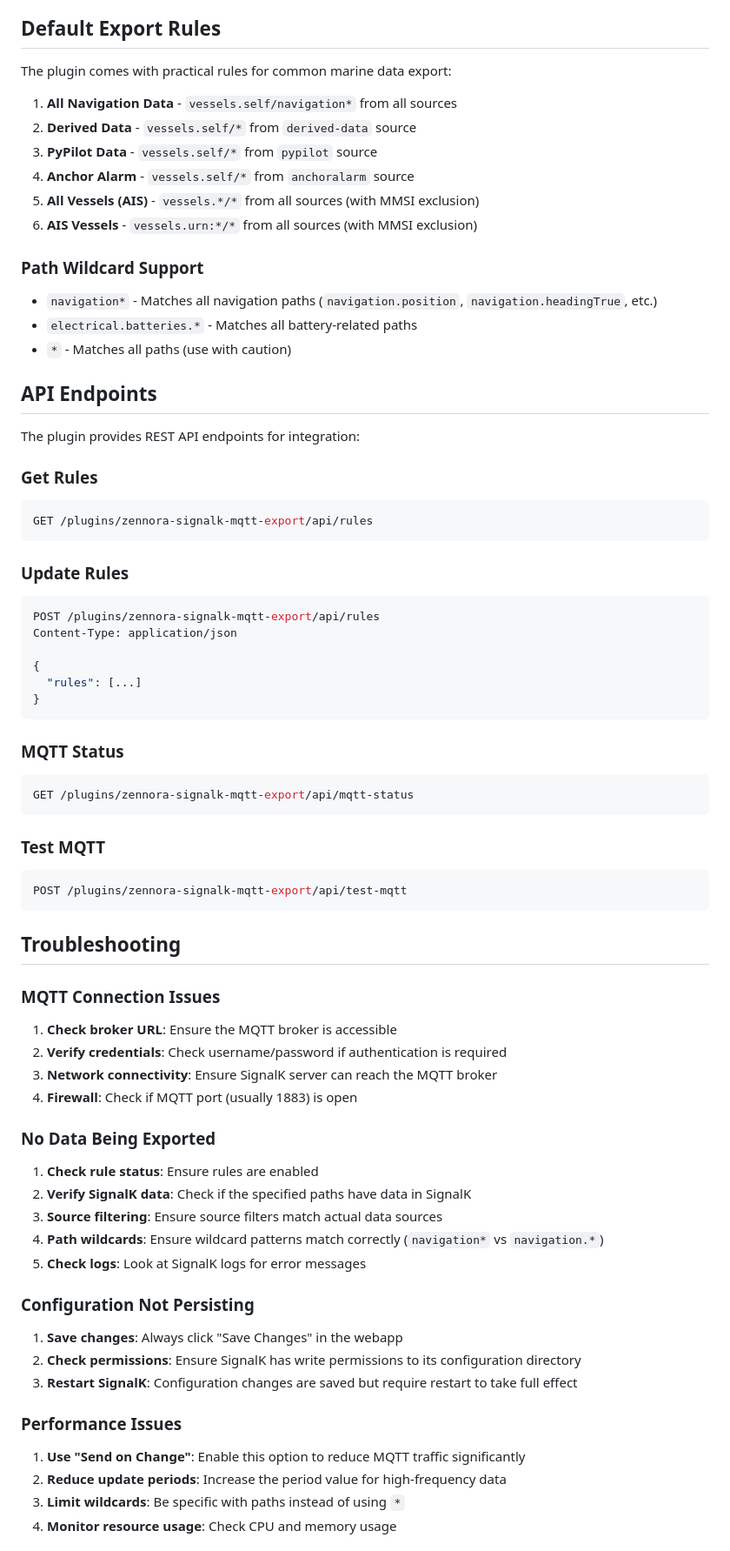
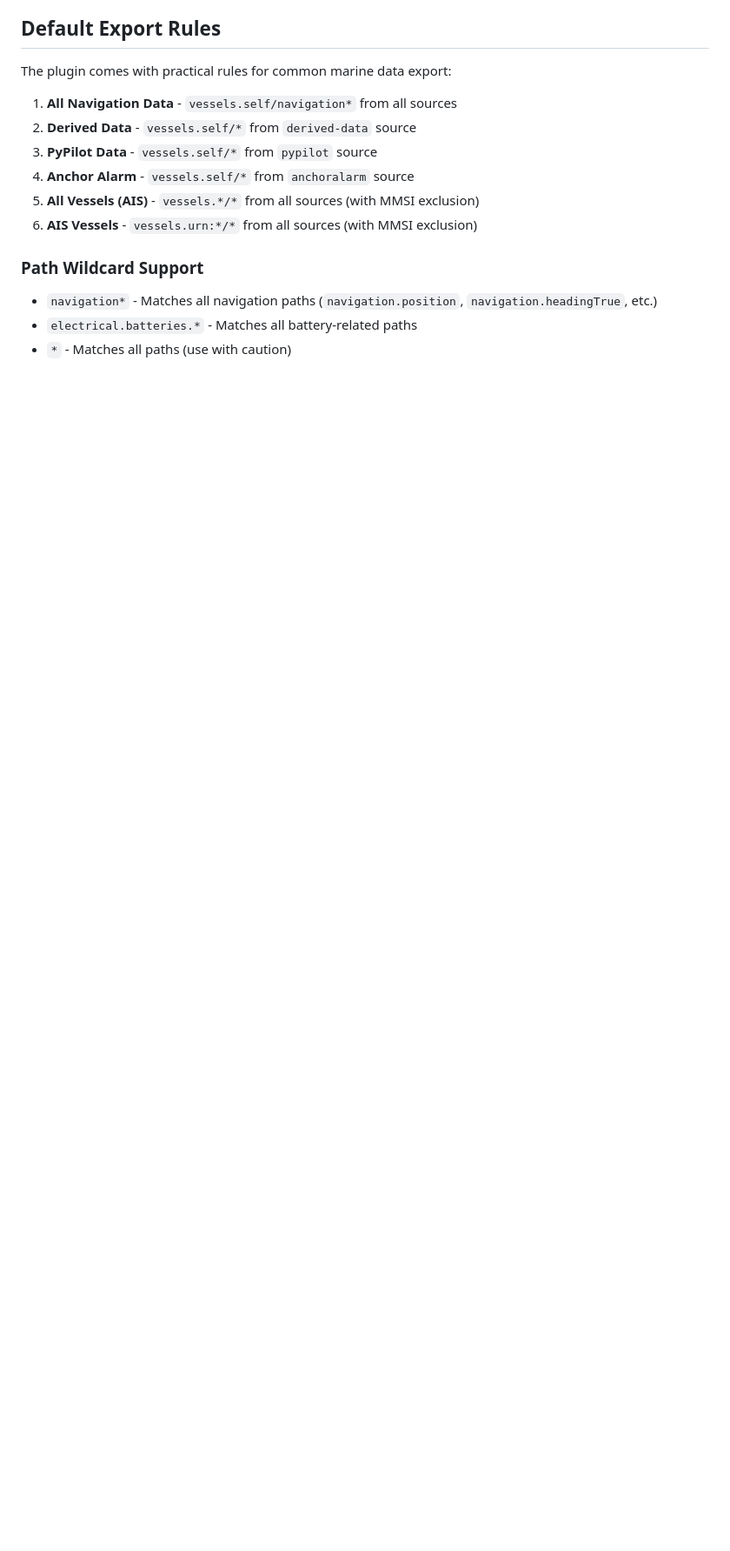
Before and after one commit to motamman/zennora-signalk-mqtt-export, a Markdown page: README.md, the part around one of its changes. Shown at 87% size. Drawn GitHub-style; blank space fills up the shorter version.

Commit message:
Update README with NPM installation instructions and remove outdated sections

````diff
--- a/README.md
+++ b/README.md
@@ -185,58 +160,3 @@ The plugin comes with practical rules for common marine data export:
 - `electrical.batteries.*` - Matches all battery-related paths
 - `*` - Matches all paths (use with caution)
 
-## API Endpoints
-
-The plugin provides REST API endpoints for integration:
-
-### Get Rules
-```bash
-GET /plugins/zennora-signalk-mqtt-export/api/rules
-```
-
-### Update Rules
-```bash
-POST /plugins/zennora-signalk-mqtt-export/api/rules
-Content-Type: application/json
-
-{
-  "rules": [...]
-}
-```
-
-### MQTT Status
-```bash
-GET /plugins/zennora-signalk-mqtt-export/api/mqtt-status
-```
-
-### Test MQTT
-```bash
-POST /plugins/zennora-signalk-mqtt-export/api/test-mqtt
-```
-
-## Troubleshooting
-
-### MQTT Connection Issues
-1. **Check broker URL**: Ensure the MQTT broker is accessible
-2. **Verify credentials**: Check username/password if authentication is required
-3. **Network connectivity**: Ensure SignalK server can reach the MQTT broker
-4. **Firewall**: Check if MQTT port (usually 1883) is open
-
-### No Data Being Exported
-1. **Check rule status**: Ensure rules are enabled
-2. **Verify SignalK data**: Check if the specified paths have data in SignalK
-3. **Source filtering**: Ensure source filters match actual data sources
-4. **Path wildcards**: Ensure wildcard patterns match correctly (`navigation*` vs `navigation.*`)
-5. **Check logs**: Look at SignalK logs for error messages
-
-### Configuration Not Persisting
-1. **Save changes**: Always click "Save Changes" in the webapp
-2. **Check permissions**: Ensure SignalK has write permissions to its configuration directory
-3. **Restart SignalK**: Configuration changes are saved but require restart to take full effect
-
-### Performance Issues
-1. **Use "Send on Change"**: Enable this option to reduce MQTT traffic significantly
-2. **Reduce update periods**: Increase the period value for high-frequency data
-3. **Limit wildcards**: Be specific with paths instead of using `*`
-4. **Monitor resource usage**: Check CPU and memory usage
-
````
Also changed, not shown: other parts of README.md (+4 -87 lines).
